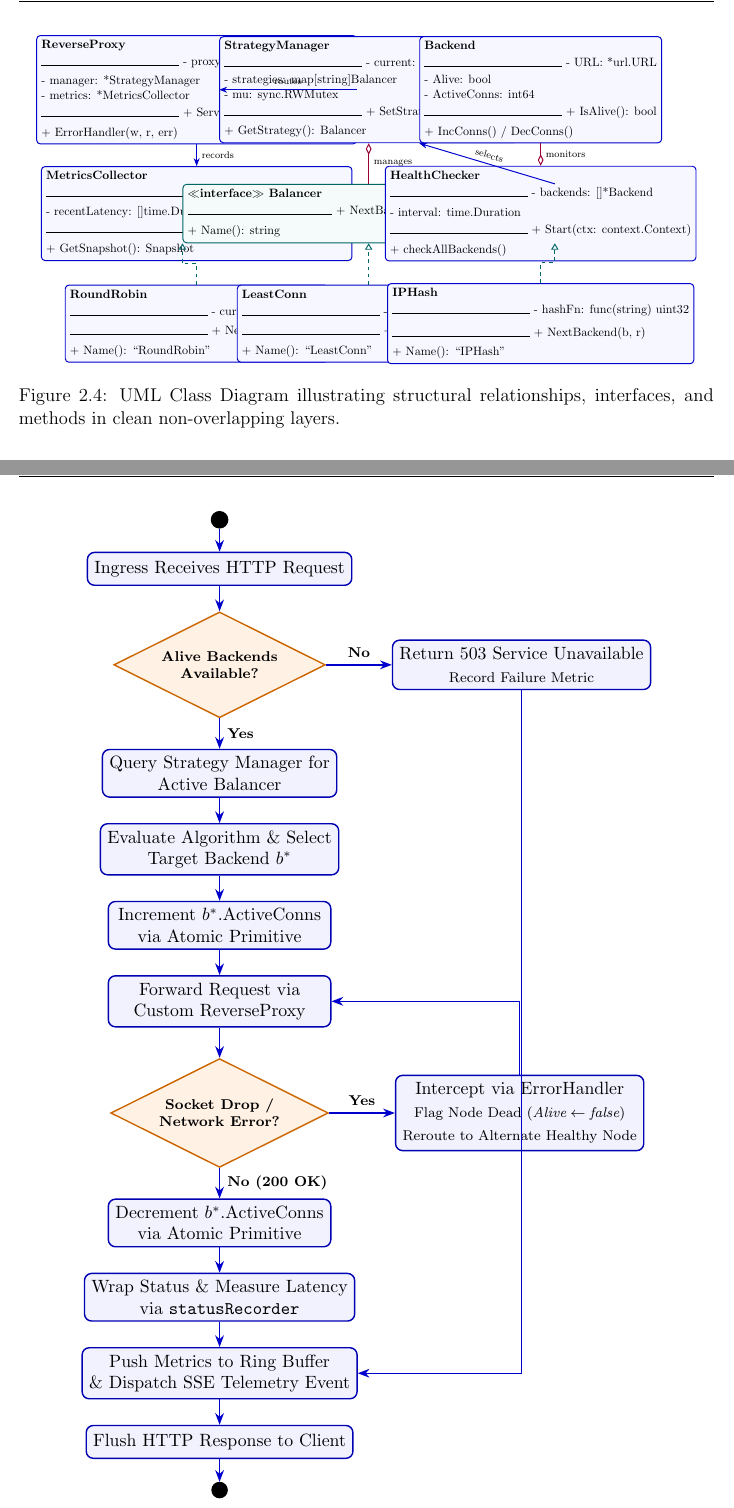
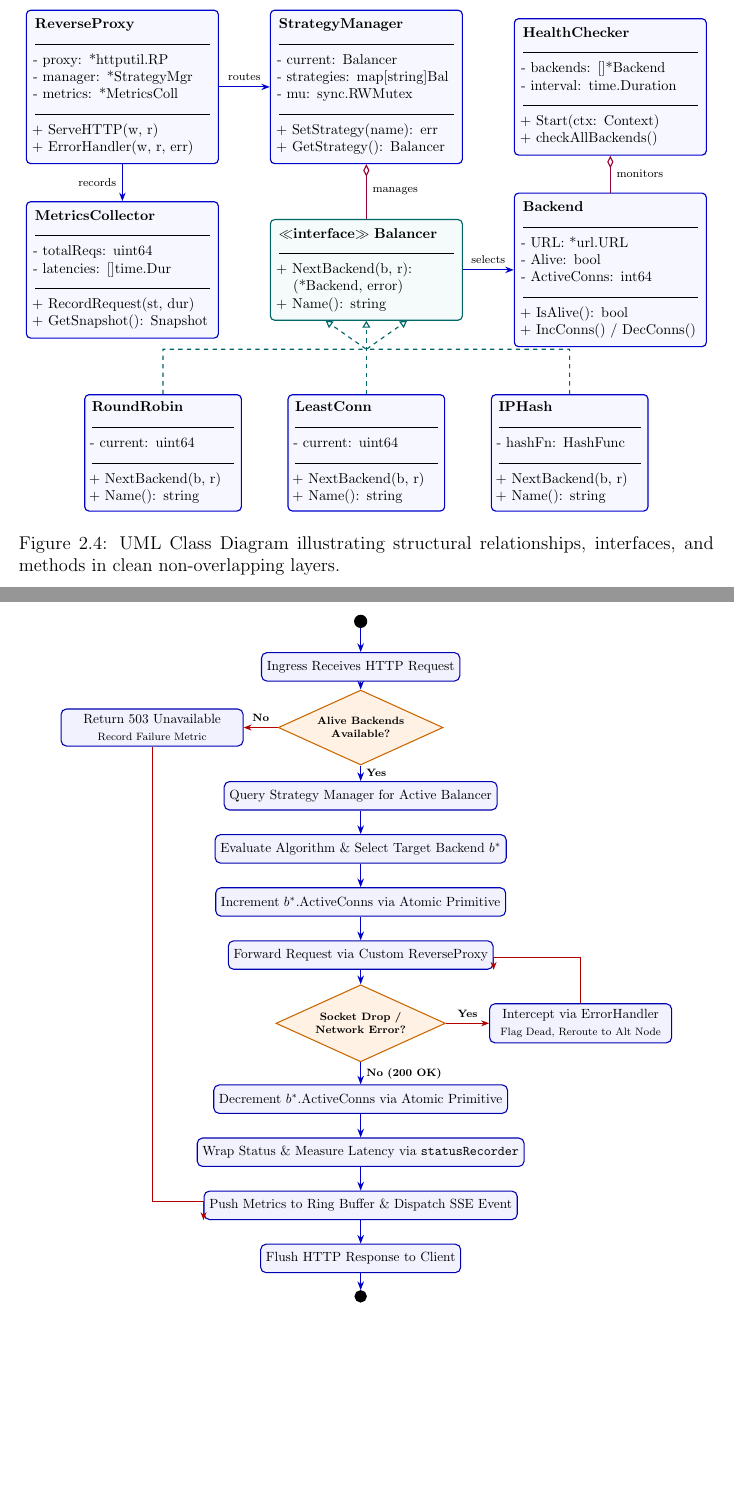
Before and after one commit to NavjotSingh20/NexusLB, a LaTeX thesis (MST-report/main.tex): two parts of pages 10 and 11 of 18, joined at a grey line, cut so that both start at the same text, the shorter picture padded with empty space. Compiled offline with pdfLaTeX.

Commit message:
fixed some isues with diagrams and table spacing

```diff
--- a/MST-report/main.tex
+++ b/MST-report/main.tex
@@ -564,8 +566,9 @@ Figure~\ref{fig:class_diagram} depicts the UML Class Diagram of NexusLB, highlig
     draw=blue!80!black,
     fill=blue!3,
     thick,
-    minimum width=4.3cm,
-    minimum height=1.7cm,
+    text width=4.3cm,
+    minimum height=2.4cm,
+    inner sep=6pt,
     align=left
   },
   interfacebox/.style={
@@ -574,112 +577,142 @@ Figure~\ref{fig:class_diagram} depicts the UML Class Diagram of NexusLB, highlig
     draw=teal!80!black,
     fill=teal!4,
     thick,
-    minimum width=4.5cm,
-    minimum height=1.7cm,
+    text width=4.3cm,
+    minimum height=2.0cm,
+    inner sep=6pt,
+    align=left
+  },
+  subclassbox/.style={
+    rectangle,
+    rounded corners=3pt,
+    draw=blue!80!black,
+    fill=blue!3,
+    thick,
+    text width=3.5cm,
+    minimum height=1.8cm,
+    inner sep=5pt,
     align=left
   },
   rel/.style={
-    -{Stealth[scale=1.0]},
+    -{Stealth[scale=0.9]},
     thick,
     draw=blue!80!black
   },
   impl/.style={
-    -{Triangle[open, scale=1.1]},
+    -{Triangle[open, scale=1.0]},
     thick,
     dashed,
     draw=teal!80!black
   },
   aggr/.style={
-    {Diamond[open, scale=1.2]}-,
+    {Diamond[open, scale=1.1]}-,
     thick,
     draw=purple!80!black
   }
 ]
 
-% Row 1: Ingress & Core (y = 3.6)
-\node[classbox] (rp) at (-5.0, 3.6) {
-  \textbf{ReverseProxy}\\[2pt]\rule{4.0cm}{0.4pt}\vspace{2pt}
-  - proxy: *httputil.ReverseProxy\\
-  - manager: *StrategyManager\\
-  - metrics: *MetricsCollector\\[2pt]\rule{4.0cm}{0.4pt}\vspace{2pt}
+% ——— ROW 1 (y = 4.5) ———
+\node[classbox] (rp) at (-6.0, 4.5) {
+  \textbf{ReverseProxy}\\[-1pt]
+  \rule{\linewidth}{0.4pt}\\[2pt]
+  - proxy: *httputil.RP\\
+  - manager: *StrategyMgr\\
+  - metrics: *MetricsColl\\[-1pt]
+  \rule{\linewidth}{0.4pt}\\[2pt]
   + ServeHTTP(w, r)\\
   + ErrorHandler(w, r, err)
 };
 
-\node[classbox] (sm) at (0.0, 3.6) {
-  \textbf{StrategyManager}\\[2pt]\rule{4.0cm}{0.4pt}\vspace{2pt}
+\node[classbox] (sm) at (0.0, 4.5) {
+  \textbf{StrategyManager}\\[-1pt]
+  \rule{\linewidth}{0.4pt}\\[2pt]
   - current: Balancer\\
-  - strategies: map[string]Balancer\\
-  - mu: sync.RWMutex\\[2pt]\rule{4.0cm}{0.4pt}\vspace{2pt}
-  + SetStrategy(name): error\\
+  - strategies: map[string]Bal\\
+  - mu: sync.RWMutex\\[-1pt]
+  \rule{\linewidth}{0.4pt}\\[2pt]
+  + SetStrategy(name): err\\
   + GetStrategy(): Balancer
 };
 
-\node[classbox] (be) at (5.0, 3.6) {
-  \textbf{Backend}\\[2pt]\rule{4.0cm}{0.4pt}\vspace{2pt}
+\node[classbox] (hc) at (6.0, 4.5) {
+  \textbf{HealthChecker}\\[-1pt]
+  \rule{\linewidth}{0.4pt}\\[2pt]
+  - backends: []*Backend\\
+  - interval: time.Duration\\[-1pt]
+  \rule{\linewidth}{0.4pt}\\[2pt]
+  + Start(ctx: Context)\\
+  + checkAllBackends()
+};
+
+% ——— ROW 2 (y = 0.0) ———
+\node[classbox] (mc) at (-6.0, 0.0) {
+  \textbf{MetricsCollector}\\[-1pt]
+  \rule{\linewidth}{0.4pt}\\[2pt]
+  - totalReqs: uint64\\
+  - latencies: []time.Dur\\[-1pt]
+  \rule{\linewidth}{0.4pt}\\[2pt]
+  + RecordRequest(st, dur)\\
+  + GetSnapshot(): Snapshot
+};
+
+\node[interfacebox] (ib) at (0.0, 0.0) {
+  \textbf{$\ll$interface$\gg$ Balancer}\\[-1pt]
+  \rule{\linewidth}{0.4pt}\\[2pt]
+  + NextBackend(b, r):\\
+  \quad (*Backend, error)\\
+  + Name(): string
+};
+
+\node[classbox] (be) at (6.0, 0.0) {
+  \textbf{Backend}\\[-1pt]
+  \rule{\linewidth}{0.4pt}\\[2pt]
   - URL: *url.URL\\
   - Alive: bool\\
-  - ActiveConns: int64\\[2pt]\rule{4.0cm}{0.4pt}\vspace{2pt}
+  - ActiveConns: int64\\[-1pt]
+  \rule{\linewidth}{0.4pt}\\[2pt]
   + IsAlive(): bool\\
   + IncConns() / DecConns()
 };
 
-% Row 2: Metrics, Interface & Health (y = 0.0)
-\node[classbox] (mc) at (-5.0, 0.0) {
-  \textbf{MetricsCollector}\\[2pt]\rule{4.0cm}{0.4pt}\vspace{2pt}
-  - totalRequests: uint64\\
-  - recentLatency: []time.Duration\\[2pt]\rule{4.0cm}{0.4pt}\vspace{2pt}
-  + RecordRequest(status, dur)\\
-  + GetSnapshot(): Snapshot
-};
-
-\node[interfacebox] (ib) at (0.0, 0.0) {
-  \textbf{$\ll$interface$\gg$ Balancer}\\[2pt]\rule{4.2cm}{0.4pt}\vspace{2pt}
-  + NextBackend(b, r): (*Backend, error)\\
+% ——— ROW 3 (y = -4.5) ———
+\node[subclassbox] (rr) at (-5.0, -4.5) {
+  \textbf{RoundRobin}\\[-1pt]
+  \rule{\linewidth}{0.4pt}\\[2pt]
+  - current: uint64\\[-1pt]
+  \rule{\linewidth}{0.4pt}\\[2pt]
+  + NextBackend(b, r)\\
   + Name(): string
 };
 
-\node[classbox] (hc) at (5.0, 0.0) {
-  \textbf{HealthChecker}\\[2pt]\rule{4.0cm}{0.4pt}\vspace{2pt}
-  - backends: []*Backend\\
-  - interval: time.Duration\\[2pt]\rule{4.0cm}{0.4pt}\vspace{2pt}
-  + Start(ctx: context.Context)\\
-  + checkAllBackends()
+\node[subclassbox] (lc) at (0.0, -4.5) {
+  \textbf{LeastConn}\\[-1pt]
+  \rule{\linewidth}{0.4pt}\\[2pt]
+  - current: uint64\\[-1pt]
+  \rule{\linewidth}{0.4pt}\\[2pt]
+  + NextBackend(b, r)\\
+  + Name(): string
 };
 
-% Row 3: Concrete Balancers (y = -3.2)
-\node[classbox] (rr) at (-5.0, -3.2) {
-  \textbf{RoundRobin}\\[2pt]\rule{4.0cm}{0.4pt}\vspace{2pt}
-  - current: uint64\\[2pt]\rule{4.0cm}{0.4pt}\vspace{2pt}
+\node[subclassbox] (iph) at (5.0, -4.5) {
+  \textbf{IPHash}\\[-1pt]
+  \rule{\linewidth}{0.4pt}\\[2pt]
+  - hashFn: HashFunc\\[-1pt]
+  \rule{\linewidth}{0.4pt}\\[2pt]
   + NextBackend(b, r)\\
-  + Name(): ``RoundRobin''
+  + Name(): string
 };
 
-\node[classbox] (lc) at (0.0, -3.2) {
-  \textbf{LeastConn}\\[2pt]\rule{4.0cm}{0.4pt}\vspace{2pt}
-  - current: uint64\\[2pt]\rule{4.0cm}{0.4pt}\vspace{2pt}
-  + NextBackend(b, r)\\
-  + Name(): ``LeastConn''
-};
+% ——— RELATIONSHIPS (all orthogonal) ———
+\draw[rel] (rp.east) -- node[above, font=\scriptsize]{routes} (sm.west);
+\draw[rel] (rp.south) -- node[left, font=\scriptsize]{records} (mc.north);
+\draw[aggr] (sm.south) -- node[right, font=\scriptsize]{manages} (ib.north);
+\draw[aggr] (hc.south) -- node[right, font=\scriptsize]{monitors} (be.north);
+\draw[rel] (ib.east) -- node[above, font=\scriptsize]{selects} (be.west);
 
-\node[classbox] (iph) at (5.0, -3.2) {
-  \textbf{IPHash}\\[2pt]\rule{4.0cm}{0.4pt}\vspace{2pt}
-  - hashFn: func(string) uint32\\[2pt]\rule{4.0cm}{0.4pt}\vspace{2pt}
-  + NextBackend(b, r)\\
-  + Name(): ``IPHash''
-};
-
-% Clean, Non-Crossing Relationships
-\draw[rel] (rp.east) -- node[above, font=\scriptsize]{routes} (sm.west);
-\draw[rel] (rp.south) -- node[right, font=\scriptsize]{records} (mc.north);
-\draw[aggr] (sm.south) -- node[right, font=\scriptsize]{manages} (ib.north);
-\draw[aggr] (hc.north) -- node[right, font=\scriptsize]{monitors} (be.south);
-\draw[rel] (ib.north east) -- node[above, font=\scriptsize, sloped]{selects} (be.south west);
-
-% Concrete Balancer Realizations (from bottom row up to Balancer interface)
-\draw[impl] (rr.north) |- ++(0, 0.6) -| (ib.south west);
+% ——— INTERFACE REALIZATIONS (clean vertical) ———
 \draw[impl] (lc.north) -- (ib.south);
-\draw[impl] (iph.north) |- ++(0, 0.6) -| (ib.south east);
+\draw[impl] (rr.north) |- ([yshift=-0.7cm]ib.south) -- ([xshift=-1.0cm]ib.south);
+\draw[impl] (iph.north) |- ([yshift=-0.7cm]ib.south) -- ([xshift=1.0cm]ib.south);
 
 \end{tikzpicture}%
 }
@@ -693,23 +726,22 @@ The operational execution model of NexusLB captures every phase of request inges
 
 \begin{figure}[!htbp]
 \centering
-\resizebox{0.82\textwidth}{!}{%
+\resizebox{0.88\textwidth}{!}{%
 \begin{tikzpicture}[
   font=\footnotesize,
-  node distance=0.55cm,
   action/.style={
     rectangle,
     rounded corners=4pt,
     draw=blue!70!black,
     fill=blue!5,
     thick,
-    minimum width=4.4cm,
-    minimum height=0.65cm,
+    minimum width=4.8cm,
+    minimum height=0.75cm,
     align=center
   },
   decision/.style={
     diamond,
-    aspect=2.0,
+    aspect=2.2,
     draw=orange!80!black,
     fill=orange!10,
     thick,
@@ -732,52 +764,56 @@ The operational execution model of NexusLB captures every phase of request inges
     -{Stealth[scale=1.0]},
     thick,
     draw=blue!80!black
+  },
+  redarrow/.style={
+    -{Stealth[scale=0.9]},
+    thick,
+    draw=red!70!black
   }
 ]
 
-% Start & Validation
-\node[circlepoint] (start) {};
-\node[action, below=0.45cm of start] (a1) {Ingress Receives HTTP Request};
-\node[decision, below=0.5cm of a1] (d1) {Alive Backends\\Available?};
-\node[action, right=1.3cm of d1] (e503) {Return 503 Service Unavailable\\[1pt]\scriptsize Record Failure Metric};
+% ——— CENTER SPINE ———
+\node[circlepoint] (start) at (0, 0) {};
+\node[action] (a1) at (0, -1.2) {Ingress Receives HTTP Request};
+\node[decision] (d1) at (0, -2.8) {Alive Backends\\Available?};
+\node[action] (a2) at (0, -4.6) {Query Strategy Manager for Active Balancer};
+\node[action] (a3) at (0, -6.0) {Evaluate Algorithm \& Select Target Backend $b^*$};
+\node[action] (a4) at (0, -7.4) {Increment $b^*$.ActiveConns via Atomic Primitive};
+\node[action] (a5) at (0, -8.8) {Forward Request via Custom ReverseProxy};
+\node[decision] (d2) at (0, -10.6) {Socket Drop /\\Network Error?};
+\node[action] (a6) at (0, -12.6) {Decrement $b^*$.ActiveConns via Atomic Primitive};
+\node[action] (a7) at (0, -14.0) {Wrap Status \& Measure Latency via \texttt{statusRecorder}};
+\node[action] (a8) at (0, -15.4) {Push Metrics to Ring Buffer \& Dispatch SSE Event};
+\node[action] (a9) at (0, -16.8) {Flush HTTP Response to Client};
+\node[endpoint] (end) at (0, -17.8) {};
 
-% Scheduling & Dispatching
-\node[action, below=0.6cm of d1] (a2) {Query Strategy Manager for\\Active Balancer};
-\node[action, below=0.5cm of a2] (a3) {Evaluate Algorithm \& Select\\Target Backend $b^*$};
-\node[action, below=0.5cm of a3] (a4) {Increment $b^*$.ActiveConns\\via Atomic Primitive};
-\node[action, below=0.5cm of a4] (a5) {Forward Request via\\Custom ReverseProxy};
+% ——— LEFT BRANCH: 503 Failure (x = -5.5) ———
+\node[action] (e503) at (-5.5, -2.8) {Return 503 Unavailable\\[1pt]\scriptsize Record Failure Metric};
 
-% Interception & Retries
-\node[decision, below=0.6cm of a5] (d2) {Socket Drop /\\Network Error?};
-\node[action, right=1.3cm of d2] (failover) {Intercept via ErrorHandler\\[1pt]\scriptsize Flag Node Dead ($\textit{Alive} \gets \textit{false}$)\\[1pt]\scriptsize Reroute to Alternate Healthy Node};
+% ——— RIGHT BRANCH: In-Flight Failover (x = +5.8) ———
+\node[action] (failover) at (5.8, -10.6) {Intercept via ErrorHandler\\[1pt]\scriptsize Flag Dead, Reroute to Alt Node};
 
-% Metric Wrapping & Completion
-\node[action, below=0.6cm of d2] (a6) {Decrement $b^*$.ActiveConns\\via Atomic Primitive};
-\node[action, below=0.5cm of a6] (a7) {Wrap Status \& Measure Latency\\via \texttt{statusRecorder}};
-\node[action, below=0.5cm of a7] (a8) {Push Metrics to Ring Buffer\\\& Dispatch SSE Telemetry Event};
-\node[action, below=0.5cm of a8] (a9) {Flush HTTP Response to Client};
-\node[endpoint, below=0.45cm of a9] (end) {};
-
-% Transitions
+% ——— CENTER SPINE ARROWS ———
 \draw[arrow] (start) -- (a1);
 \draw[arrow] (a1) -- (d1);
 \draw[arrow] (d1) -- node[right, font=\scriptsize\bfseries]{Yes} (a2);
-\draw[arrow] (d1) -- node[above, font=\scriptsize\bfseries]{No} (e503);
-\draw[arrow] (e503) |- (a8);
-
 \draw[arrow] (a2) -- (a3);
 \draw[arrow] (a3) -- (a4);
 \draw[arrow] (a4) -- (a5);
 \draw[arrow] (a5) -- (d2);
-
 \draw[arrow] (d2) -- node[right, font=\scriptsize\bfseries]{No (200 OK)} (a6);
-\draw[arrow] (d2) -- node[above, font=\scriptsize\bfseries]{Yes} (failover);
-\draw[arrow] (failover) |- (a5);
-
 \draw[arrow] (a6) -- (a7);
 \draw[arrow] (a7) -- (a8);
 \draw[arrow] (a8) -- (a9);
 \draw[arrow] (a9) -- (end);
+
+% ——— LEFT BRANCH: 503 (separate channel, no overlap) ———
+\draw[redarrow] (d1.west) -- node[above, font=\scriptsize\bfseries]{No} (e503.east);
+\draw[redarrow] (e503.south) -- ++(0,-12.0) -| (a8.south west);
+
+% ——— RIGHT BRANCH: Failover retry loop (separate channel, no overlap) ———
+\draw[redarrow] (d2.east) -- node[above, font=\scriptsize\bfseries]{Yes} (failover.west);
+\draw[redarrow] (failover.north) -- ++(0,1.2) -| (a5.south east);
 
 \end{tikzpicture}%
 }
```
Also changed, not shown: MST-report/main.tex (187 more changed lines).
